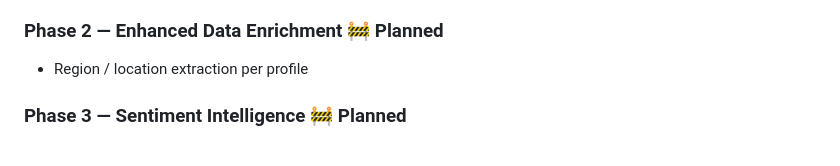
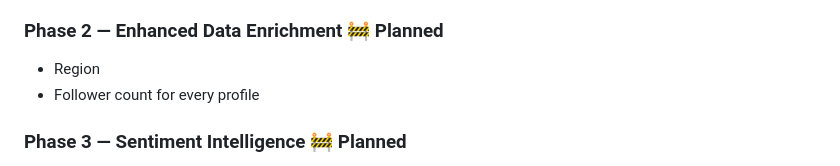
Before and after one commit to Annie-Christina-A/Automatic-Post-Scrapper, a Markdown page: README.md, the part around the change. Drawn GitHub-style.

Commit message:
Add follower count and region to Phase 2 plans

```diff
--- a/README.md
+++ b/README.md
@@ -138,7 +138,8 @@ Paced scrolling and stop signals reduce excessive activity, minimising the risk
 - CSV export
 
 ### Phase 2 — Enhanced Data Enrichment 🚧 Planned
-- Region / location extraction per profile
+- Region
+- Follower count for every profile
 
 ### Phase 3 — Sentiment Intelligence 🚧 Planned
 - Generative AI integration for automated post analysis
```
